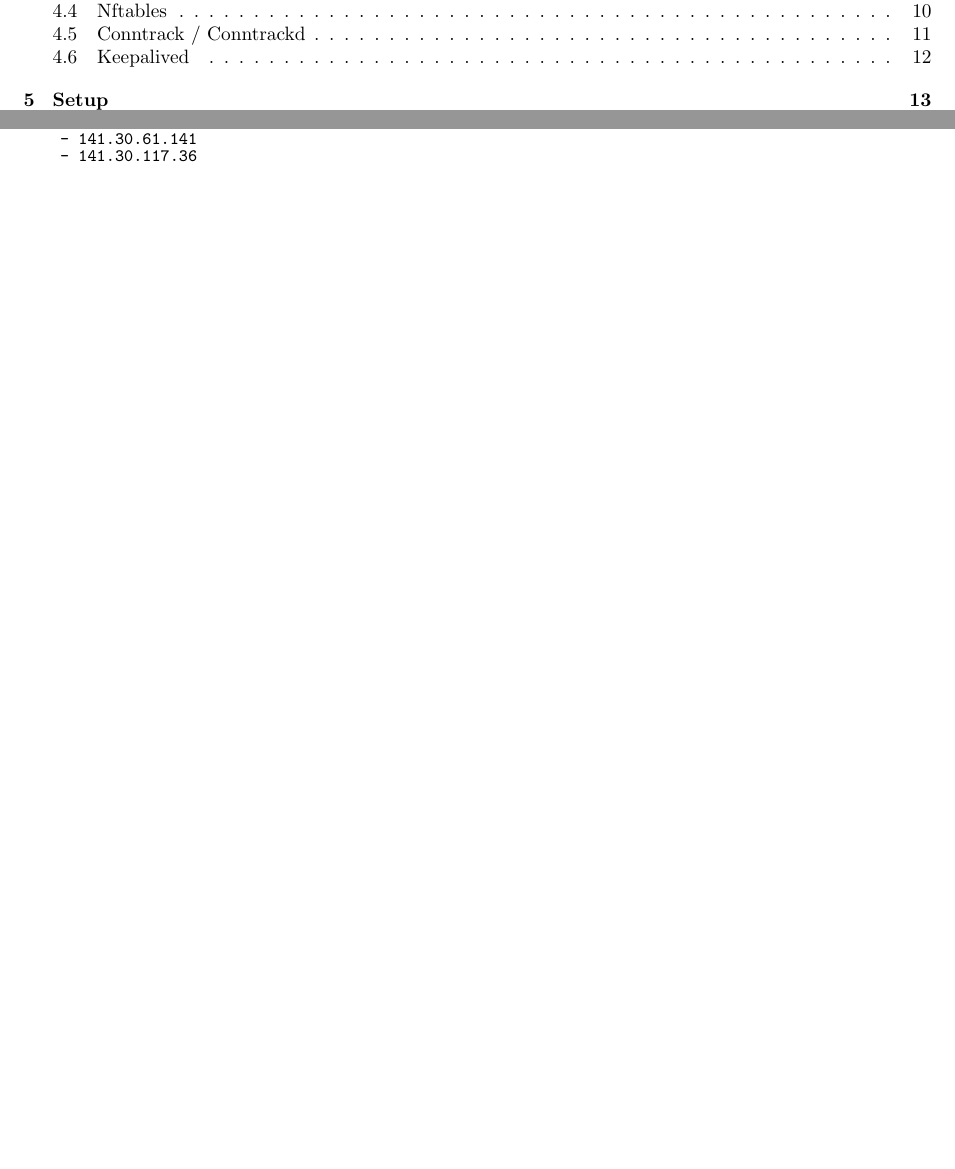
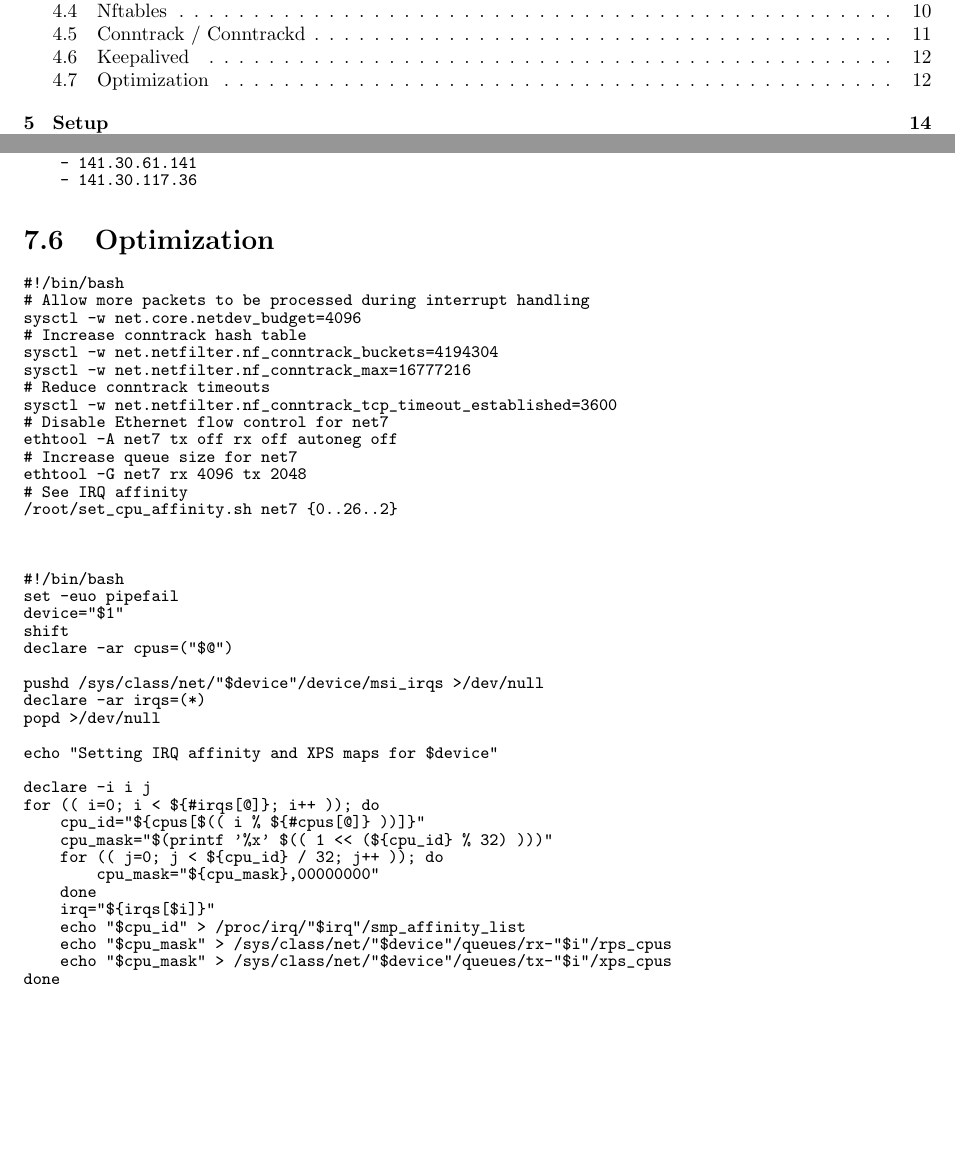
Before and after one commit to agdsn/mighty-detour-documentation, a LaTeX document (dokumentation/LatexSource/ag-dsn-nat.tex): two parts of pages 2 and 27 of 29 before the commit and two parts of pages 2 and 28 of 30 after it, joined at a grey line, cut so that both start at the same text, the shorter picture padded with empty space. Compiled offline with pdfLaTeX.

Commit message:
Added text for the optimizations

```diff
--- a/dokumentation/LatexSource/ag-dsn-nat.tex
+++ b/dokumentation/LatexSource/ag-dsn-nat.tex
@@ -1192,6 +1215,55 @@ blacklist:
 \end{verbatim}
 \endgroup
 
+\section{Optimization}
+
+\begingroup
+\fontsize{9pt}{9pt}\selectfont
+\begin{verbatim}
+#!/bin/bash
+# Allow more packets to be processed during interrupt handling
+sysctl -w net.core.netdev_budget=4096
+# Increase conntrack hash table
+sysctl -w net.netfilter.nf_conntrack_buckets=4194304
+sysctl -w net.netfilter.nf_conntrack_max=16777216
+# Reduce conntrack timeouts
+sysctl -w net.netfilter.nf_conntrack_tcp_timeout_established=3600
+# Disable Ethernet flow control for net7
+ethtool -A net7 tx off rx off autoneg off
+# Increase queue size for net7
+ethtool -G net7 rx 4096 tx 2048
+# See IRQ affinity
+/root/set_cpu_affinity.sh net7 {0..26..2}
+
+
+
+#!/bin/bash
+set -euo pipefail
+device="$1"
+shift
+declare -ar cpus=("$@")
+
+pushd /sys/class/net/"$device"/device/msi_irqs >/dev/null
+declare -ar irqs=(*)
+popd >/dev/null
+
+echo "Setting IRQ affinity and XPS maps for $device"
+
+declare -i i j
+for (( i=0; i < ${#irqs[@]}; i++ )); do
+    cpu_id="${cpus[$(( i % ${#cpus[@]} ))]}"
+    cpu_mask="$(printf '%x' $(( 1 << (${cpu_id} % 32) )))"
+    for (( j=0; j < ${cpu_id} / 32; j++ )); do
+        cpu_mask="${cpu_mask},00000000"
+    done
+    irq="${irqs[$i]}"
+    echo "$cpu_id" > /proc/irq/"$irq"/smp_affinity_list
+    echo "$cpu_mask" > /sys/class/net/"$device"/queues/rx-"$i"/rps_cpus
+    echo "$cpu_mask" > /sys/class/net/"$device"/queues/tx-"$i"/xps_cpus
+done
+\end{verbatim}
+\endgroup
+
 
 \bibliography{sources.bib}{}
 \bibliographystyle{plain}
```
Also changed, not shown: dokumentation/LatexSource/ag-dsn-nat.tex (23 more changed lines).
